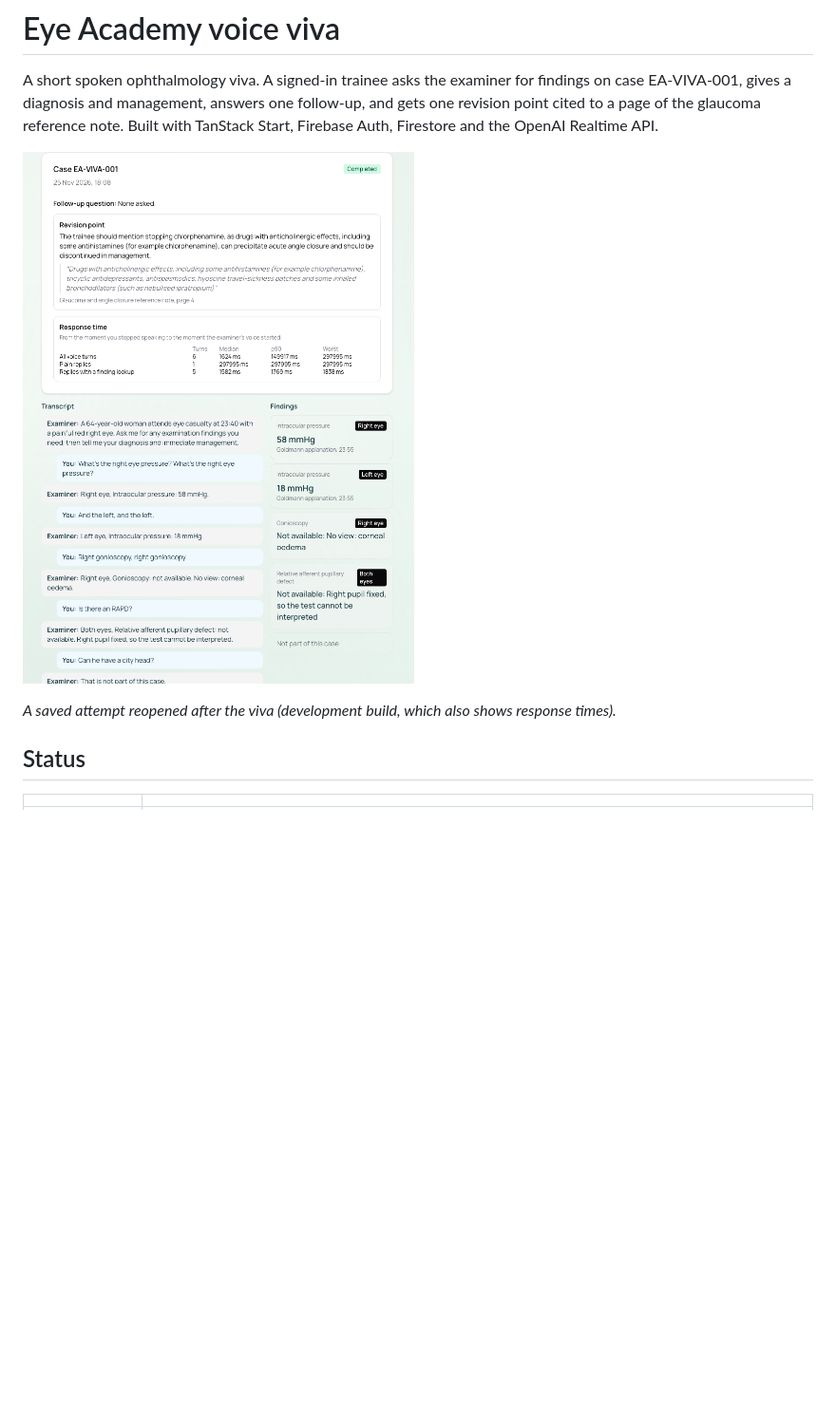
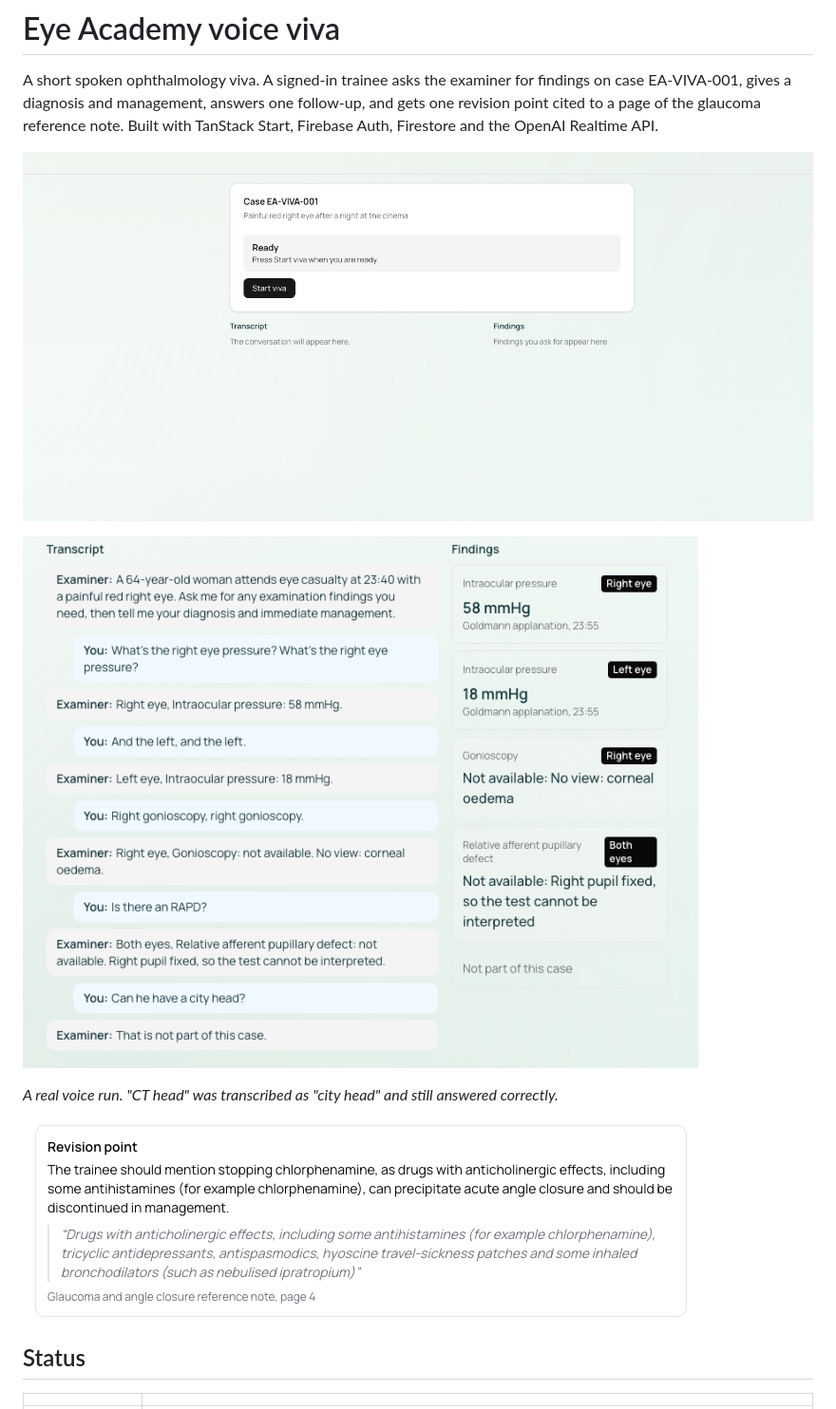
Before and after one commit to fakharjamil/eye-academy-assessment, a Markdown page: README.md, the part around the change. Shown at 95% size. Rendered like a GitHub page; pictures changed too: docs/screenshots/attempt.png (deleted), docs/screenshots/findings.png (added), docs/screenshots/revision-point.png (added); blank space fills up the shorter version.

```diff
--- a/README.md
+++ b/README.md
@@ -5,9 +5,13 @@ EA-VIVA-001, gives a diagnosis and management, answers one follow-up, and gets o
 to a page of the glaucoma reference note. Built with TanStack Start, Firebase Auth, Firestore and the
 OpenAI Realtime API.
 
-![A saved attempt: revision point cited to page 4, transcript and finding cards](docs/screenshots/attempt.png)
+![The viva page before starting: case title, turn indicator and Start viva](docs/screenshots/viva-start.png)
 
-*A saved attempt reopened after the viva (development build, which also shows response times).*
+![A voice run: the examiner reads each finding back, and the cards show the eye, value and unit](docs/screenshots/findings.png)
+
+*A real voice run. "CT head" was transcribed as "city head" and still answered correctly.*
+
+![Revision point after the viva, quoting page 4 of the reference note](docs/screenshots/revision-point.png)
 
 ## Status
 
```
Also changed, not shown: 2 other files.
